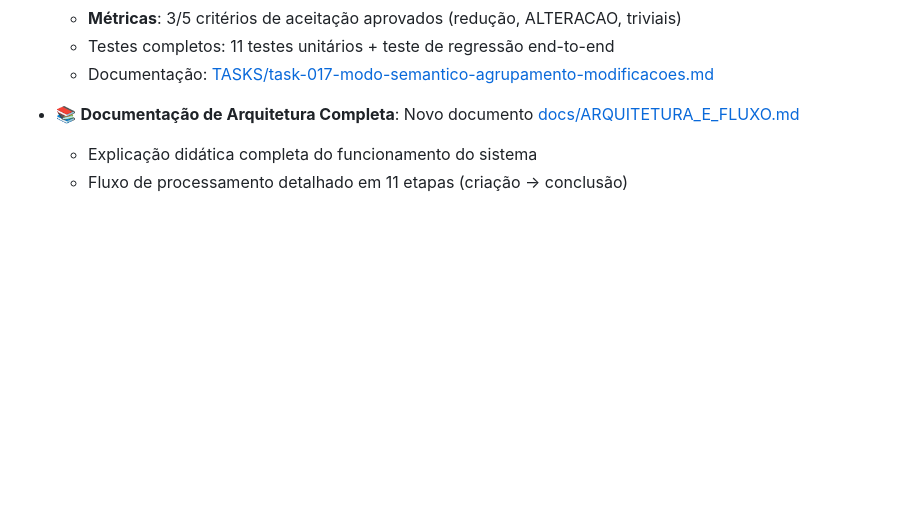
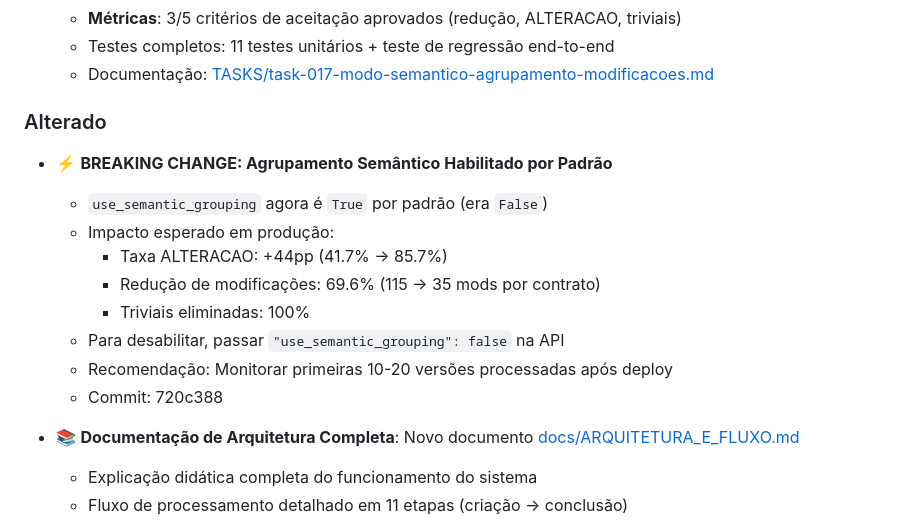
Before and after one commit to devix-tecnologia/docx-compare, a Markdown page: CHANGELOG.md, the part around the change. Drawn GitHub-style; blank space fills up the shorter version.

Commit message:
docs(changelog): adicionar breaking change do agrupamento semântico
Documenta habilitação por padrão do use_semantic_grouping=True

```diff
--- a/CHANGELOG.md
+++ b/CHANGELOG.md
@@ -21,6 +21,18 @@ e este projeto adere ao [Semantic Versioning](https://semver.org/spec/v2.0.0.htm
   - **Métricas**: 3/5 critérios de aceitação aprovados (redução, ALTERACAO, triviais)
   - Testes completos: 11 testes unitários + teste de regressão end-to-end
   - Documentação: [TASKS/task-017-modo-semantico-agrupamento-modificacoes.md](TASKS/task-017-modo-semantico-agrupamento-modificacoes.md)
+
+### Alterado
+
+- ⚡ **BREAKING CHANGE: Agrupamento Semântico Habilitado por Padrão**
+  - `use_semantic_grouping` agora é `True` por padrão (era `False`)
+  - Impacto esperado em produção:
+    - Taxa ALTERACAO: +44pp (41.7% → 85.7%)
+    - Redução de modificações: 69.6% (115 → 35 mods por contrato)
+    - Triviais eliminadas: 100%
+  - Para desabilitar, passar `"use_semantic_grouping": false` na API
+  - Recomendação: Monitorar primeiras 10-20 versões processadas após deploy
+  - Commit: 720c388
 
 - 📚 **Documentação de Arquitetura Completa**: Novo documento [docs/ARQUITETURA_E_FLUXO.md](docs/ARQUITETURA_E_FLUXO.md)
   - Explicação didática completa do funcionamento do sistema
```
